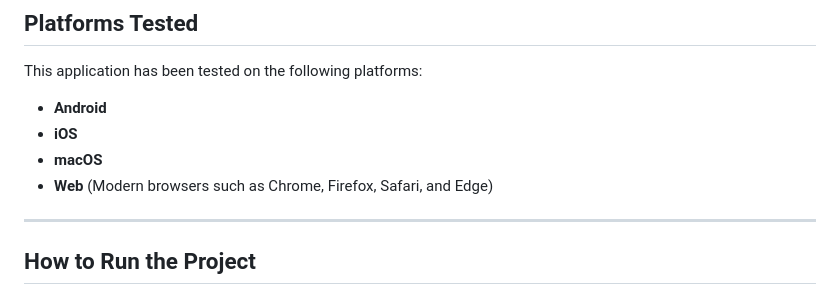
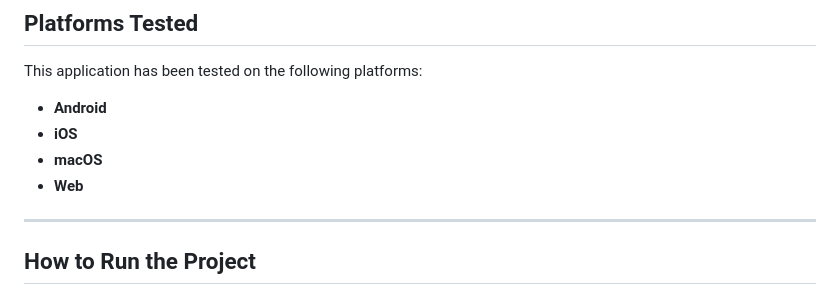
Before and after one commit to sherifhasan/absence-manager, a Markdown page: README.md, the part around the change. Rendered like a GitHub page.

```diff
--- a/README.md
+++ b/README.md
@@ -84,7 +84,7 @@ This application has been tested on the following platforms:
 - **Android**
 - **iOS**
 - **macOS**
-- **Web** (Modern browsers such as Chrome, Firefox, Safari, and Edge)
+- **Web**
 
 ---
 
```
